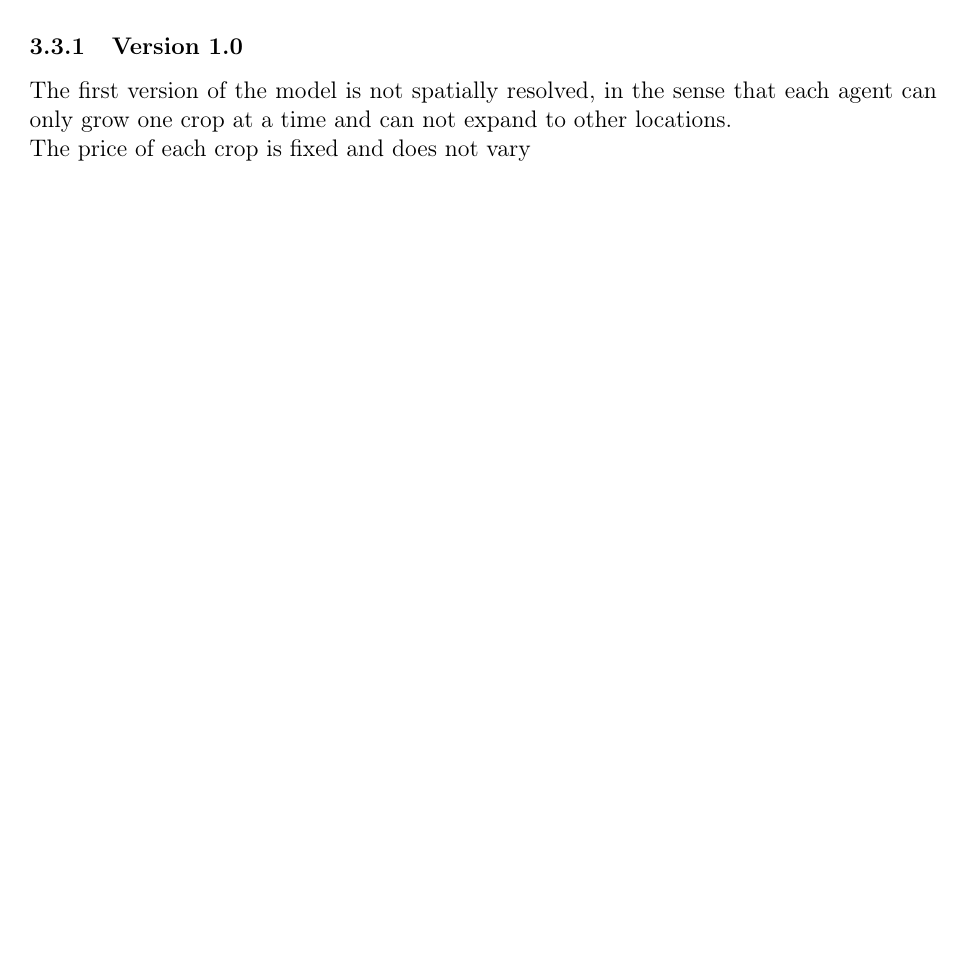
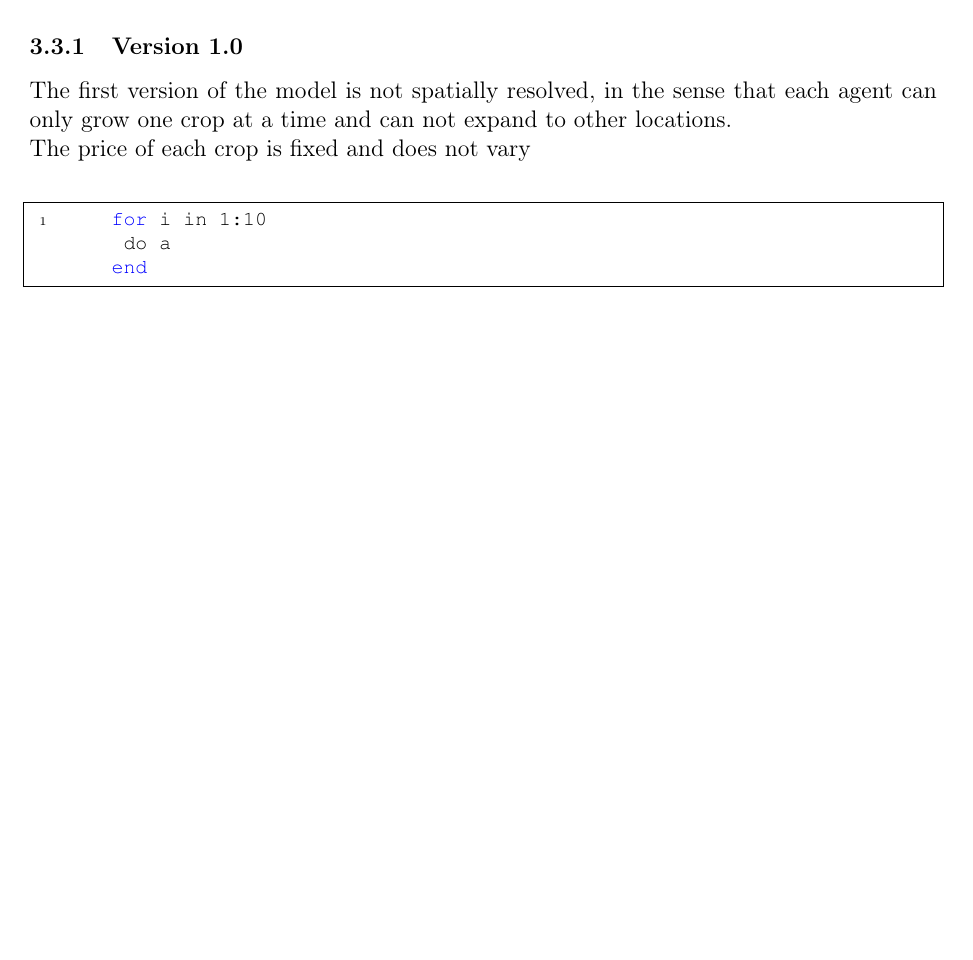
Before and after one commit to Anon75014/AgentBasedModelling, a LaTeX document (Report/Report.tex): part of page 3 of 4, cut so that both start at the same text, the shorter picture padded with empty space. Compiled offline with pdfLaTeX.

Commit message:
Minor modifications to report

```diff
--- a/Report/Report.tex
+++ b/Report/Report.tex
@@ -146,6 +146,13 @@ In order to illustrate the development of our Crop Wars model, this section is o
 The first version of the model is not spatially resolved, in the sense that each agent can only grow one crop at a time and can not expand to other locations.\\
 The price of each crop is fixed and does not vary
 
+\begin{lstlisting}
+	for i in 1:10
+	 do a
+	end
+\end{lstlisting}
+
+
 \newpage
 \bibliographystyle{ieeetr}
 \bibliography{AgentBasedModelling.bib}
```
Also changed, not shown: Report/Report.pdf.
